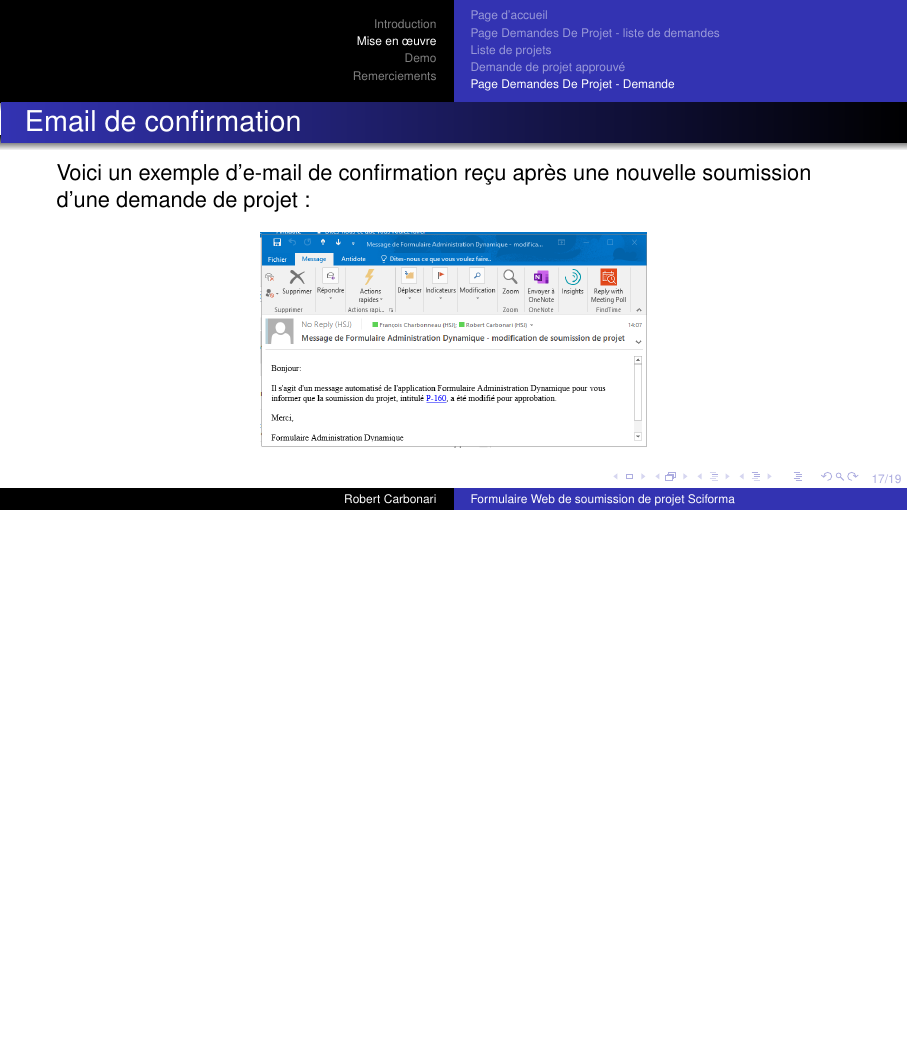
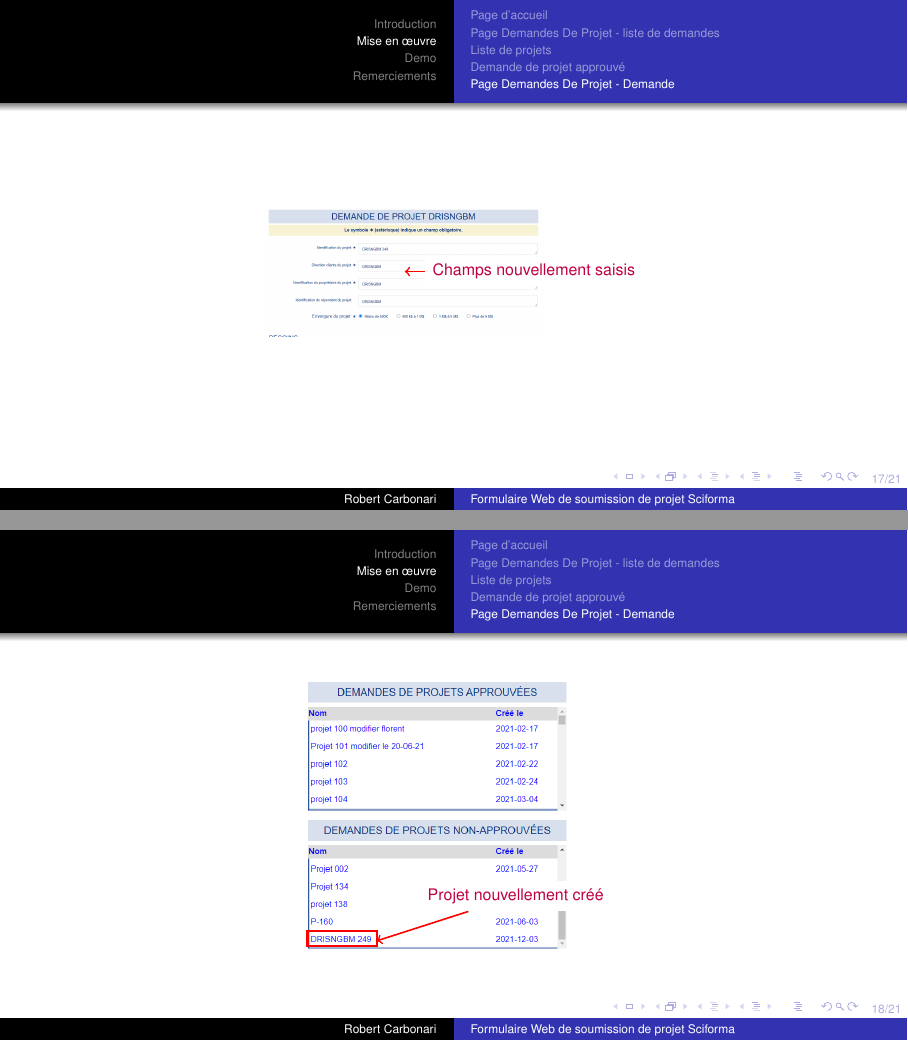
Before and after one commit to rcarbonari/SlideShow, LaTeX slides (SciformaSlideShow.tex): page 21 of 23 before the commit and pages 21 and 22 of 25 after it, the two joined at a grey line, the shorter picture padded with empty space. Compiled offline with pdfLaTeX; a missing font is replaced by an installed copy or a similar font.

Commit message:
Added a new frame

```diff
--- a/SciformaSlideShow.tex
+++ b/SciformaSlideShow.tex
@@ -11,7 +11,7 @@
 %\let\note\undefined
 \let\note\relax
 
-\usepackage[text= blue, background = white , arrow = red ]{callouts}
+\usepackage[text= purple, background = white , arrow = red ]{callouts}
 \usepackage{tikz}
 
 %\let\oldcommand\culprit % command from package A causing errors in package B.
@@ -339,8 +339,35 @@ Voici la page d'accueil - liste de demandes de projets approuvés et non approuv
 %\caption{Page d'accueil}
 \end{figure}
 \end{frame}
+%---------------------------
+\begin{frame}
+\transwipe
+  \centering
+    \begin{annotate}{\includegraphics[width=0.35\textwidth]{Projet_a_soumettre}}{0.35}
+        %\helpgrid[gray]
+        %\note{6,-0.5}{les utilisateurs réguliers n'ont pas accès à cette option}
+        \callout{6.5,0}{Champs nouvellement saisis}{0,0}
+        %\arrow{-3,-2.4}{-4.5,-3}
 
+        %\draw[very thick,red] (-3,-6.5) rectangle (-6.5,-5.75);
+    \end{annotate}
 
+    \end{frame}
+
+\begin{frame}
+\transwipe
+  \centering
+    \begin{annotate}{\includegraphics[width=0.35\textwidth]{ Liste-demandes-projets-Nouveau}}{0.35}
+        %\helpgrid[gray]
+        %\note{6,-0.5}{les utilisateurs réguliers n'ont pas accès à cette option}
+        \callout{4,-4}{Projet nouvellement créé}{-3,-6.25}
+%        \arrow{-3,-2.4}{-4.5,-3}
+
+        \draw[very thick,red] (-3,-6.5) rectangle (-6.5,-5.75);
+    \end{annotate}
+
+\end{frame}
+%---------------------------
 \begin{frame}
 \transwipe
 %\label{pictures}
```
Also changed, not shown: Liste-demandes-projets-Nouveau.png (added), NouveauProjetMesgOutlook.png (added), Projet_a_soumettre.png (added), SciformaSlideShow.pdf, 5 other files.
